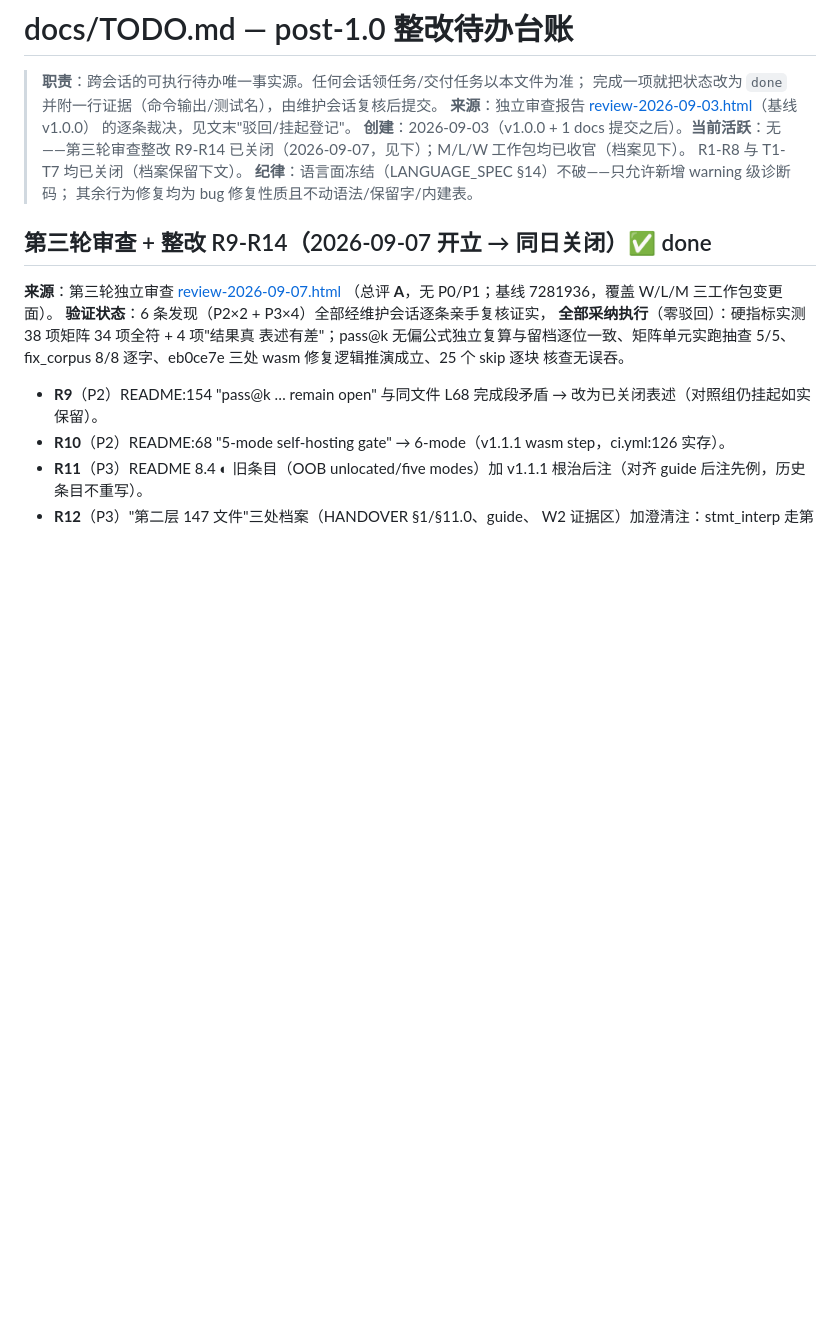
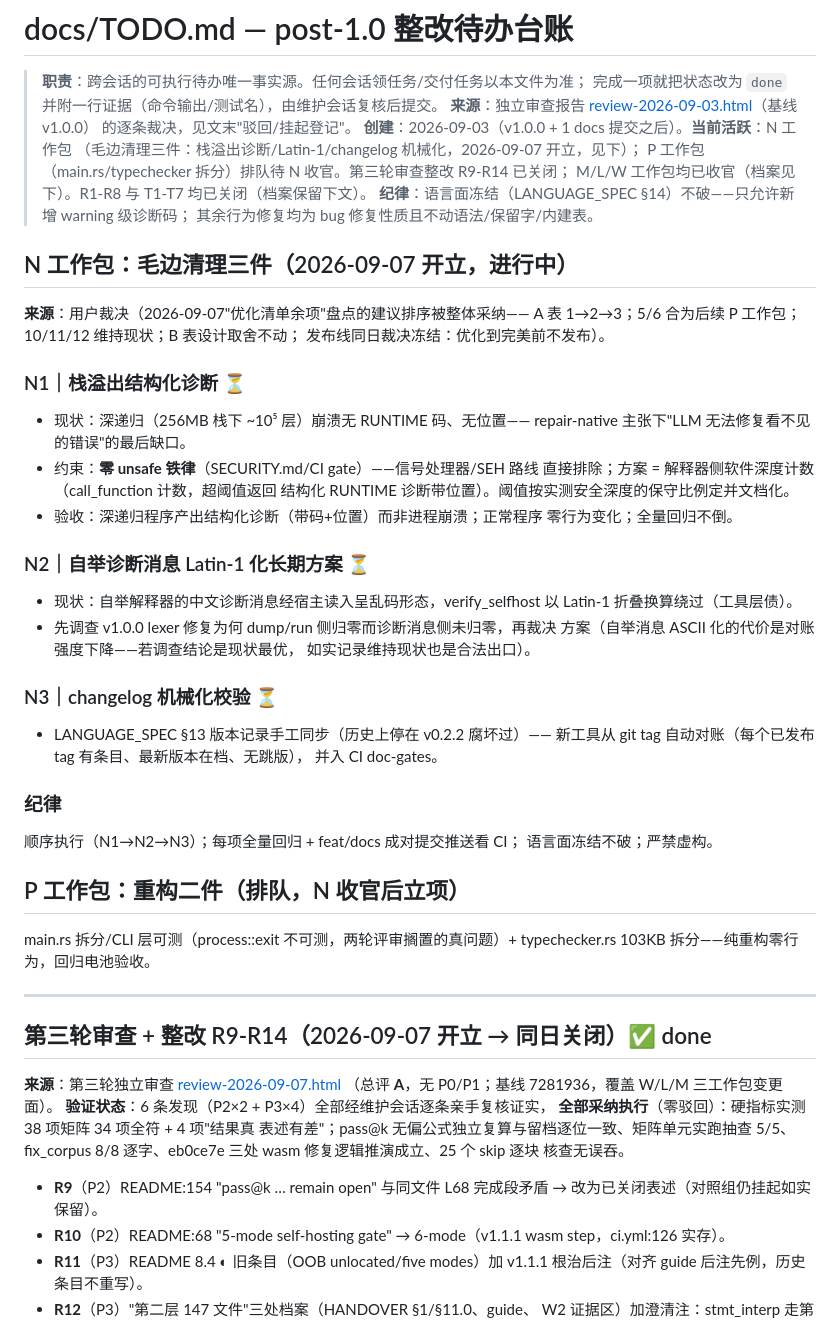
Before and after one commit to lom-lang/lom, a Markdown page: docs/TODO.md, the part around the change. GitHub-like rendering; blank space fills up the shorter version.

Commit message:
docs(n): N 工作包立项——毛边清理三件（栈溢出诊断/Latin-1/changelog 机械化）+ P 工作包排队

```diff
--- a/docs/TODO.md
+++ b/docs/TODO.md
@@ -4,11 +4,54 @@
 > 完成一项就把状态改为 `done` 并附一行证据（命令输出/测试名），由维护会话复核后提交。
 > **来源**：独立审查报告 [review-2026-09-03.html](reviews/review-2026-09-03.html)（基线 v1.0.0）
 > 的逐条裁决，见文末"驳回/挂起登记"。
-> **创建**：2026-09-03（v1.0.0 + 1 docs 提交之后）。**当前活跃**：无——第三轮审查整改
-> R9-R14 已关闭（2026-09-07，见下）；M/L/W 工作包均已收官（档案见下）。
-> R1-R8 与 T1-T7 均已关闭（档案保留下文）。
+> **创建**：2026-09-03（v1.0.0 + 1 docs 提交之后）。**当前活跃**：N 工作包
+> （毛边清理三件：栈溢出诊断/Latin-1/changelog 机械化，2026-09-07 开立，见下）；
+> P 工作包（main.rs/typechecker 拆分）排队待 N 收官。第三轮审查整改 R9-R14 已关闭；
+> M/L/W 工作包均已收官（档案见下）。R1-R8 与 T1-T7 均已关闭（档案保留下文）。
 > **纪律**：语言面冻结（LANGUAGE_SPEC §14）不破——只允许新增 warning 级诊断码；
 > 其余行为修复均为 bug 修复性质且不动语法/保留字/内建表。
+
+## N 工作包：毛边清理三件（2026-09-07 开立，进行中）
+
+**来源**：用户裁决（2026-09-07"优化清单余项"盘点的建议排序被整体采纳——
+A 表 1→2→3；5/6 合为后续 P 工作包；10/11/12 维持现状；B 表设计取舍不动；
+发布线同日裁决冻结：优化到完美前不发布）。
+
+### N1｜栈溢出结构化诊断 ⏳
+
+- 现状：深递归（256MB 栈下 ~10⁵ 层）崩溃无 RUNTIME 码、无位置——
+  repair-native 主张下"LLM 无法修复看不见的错误"的最后缺口。
+- 约束：**零 unsafe 铁律**（SECURITY.md/CI gate）——信号处理器/SEH 路线
+  直接排除；方案 = 解释器侧软件深度计数（call_function 计数，超阈值返回
+  结构化 RUNTIME 诊断带位置）。阈值按实测安全深度的保守比例定并文档化。
+- 验收：深递归程序产出结构化诊断（带码+位置）而非进程崩溃；正常程序
+  零行为变化；全量回归不倒。
+
+### N2｜自举诊断消息 Latin-1 化长期方案 ⏳
+
+- 现状：自举解释器的中文诊断消息经宿主读入呈乱码形态，verify_selfhost
+  以 Latin-1 折叠换算绕过（工具层债）。
+- 先调查 v1.0.0 lexer 修复为何 dump/run 侧归零而诊断消息侧未归零，再裁决
+  方案（自举消息 ASCII 化的代价是对账强度下降——若调查结论是现状最优，
+  如实记录维持现状也是合法出口）。
+
+### N3｜changelog 机械化校验 ⏳
+
+- LANGUAGE_SPEC §13 版本记录手工同步（历史上停在 v0.2.2 腐坏过）——
+  新工具从 git tag 自动对账（每个已发布 tag 有条目、最新版本在档、无跳版），
+  并入 CI doc-gates。
+
+### 纪律
+
+顺序执行（N1→N2→N3）；每项全量回归 + feat/docs 成对提交推送看 CI；
+语言面冻结不破；严禁虚构。
+
+## P 工作包：重构二件（排队，N 收官后立项）
+
+main.rs 拆分/CLI 层可测（process::exit 不可测，两轮评审搁置的真问题）+
+typechecker.rs 103KB 拆分——纯重构零行为，回归电池验收。
+
+---
 
 ## 第三轮审查 + 整改 R9-R14（2026-09-07 开立 → 同日关闭）✅ done
 
```
